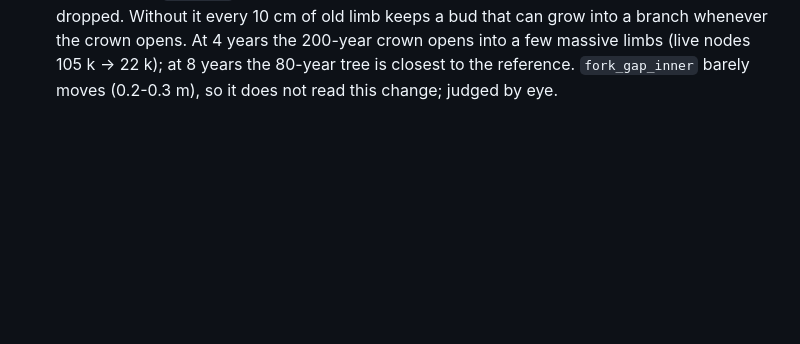
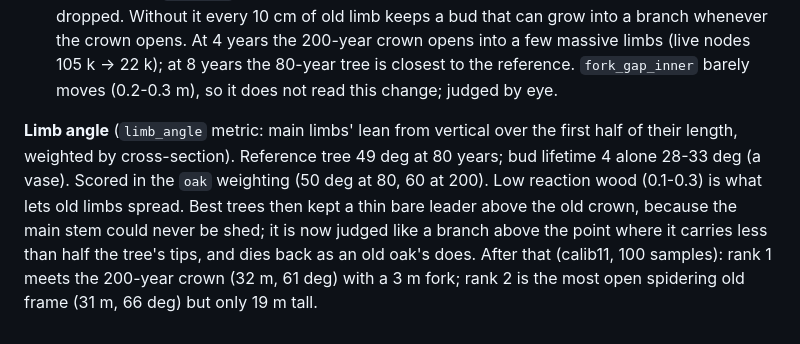
Before and after one commit to csmallfield/treegen, a Markdown page: docs/BUD_BACKEND_DESIGN.md, the part around the change. GitHub-like rendering; blank space fills up the shorter version.

Commit message:
Record the limb-angle and leader-dieback results

```diff
--- a/docs/BUD_BACKEND_DESIGN.md
+++ b/docs/BUD_BACKEND_DESIGN.md
@@ -685,3 +685,14 @@ first fork (a limb at 1.9 m, a co-dominant stem at 3.1 m) and a dense old crown.
   the 200-year crown opens into a few massive limbs (live nodes 105 k -> 22 k);
   at 8 years the 80-year tree is closest to the reference. `fork_gap_inner`
   barely moves (0.2-0.3 m), so it does not read this change; judged by eye.
+
+**Limb angle** (`limb_angle` metric: main limbs' lean from vertical over the
+first half of their length, weighted by cross-section). Reference tree 49 deg
+at 80 years; bud lifetime 4 alone 28-33 deg (a vase). Scored in the `oak`
+weighting (50 deg at 80, 60 at 200). Low reaction wood (0.1-0.3) is what lets
+old limbs spread. Best trees then kept a thin bare leader above the old crown,
+because the main stem could never be shed; it is now judged like a branch
+above the point where it carries less than half the tree's tips, and dies back
+as an old oak's does. After that (calib11, 100 samples): rank 1 meets the
+200-year crown (32 m, 61 deg) with a 3 m fork; rank 2 is the most open
+spidering old frame (31 m, 66 deg) but only 19 m tall.
```
